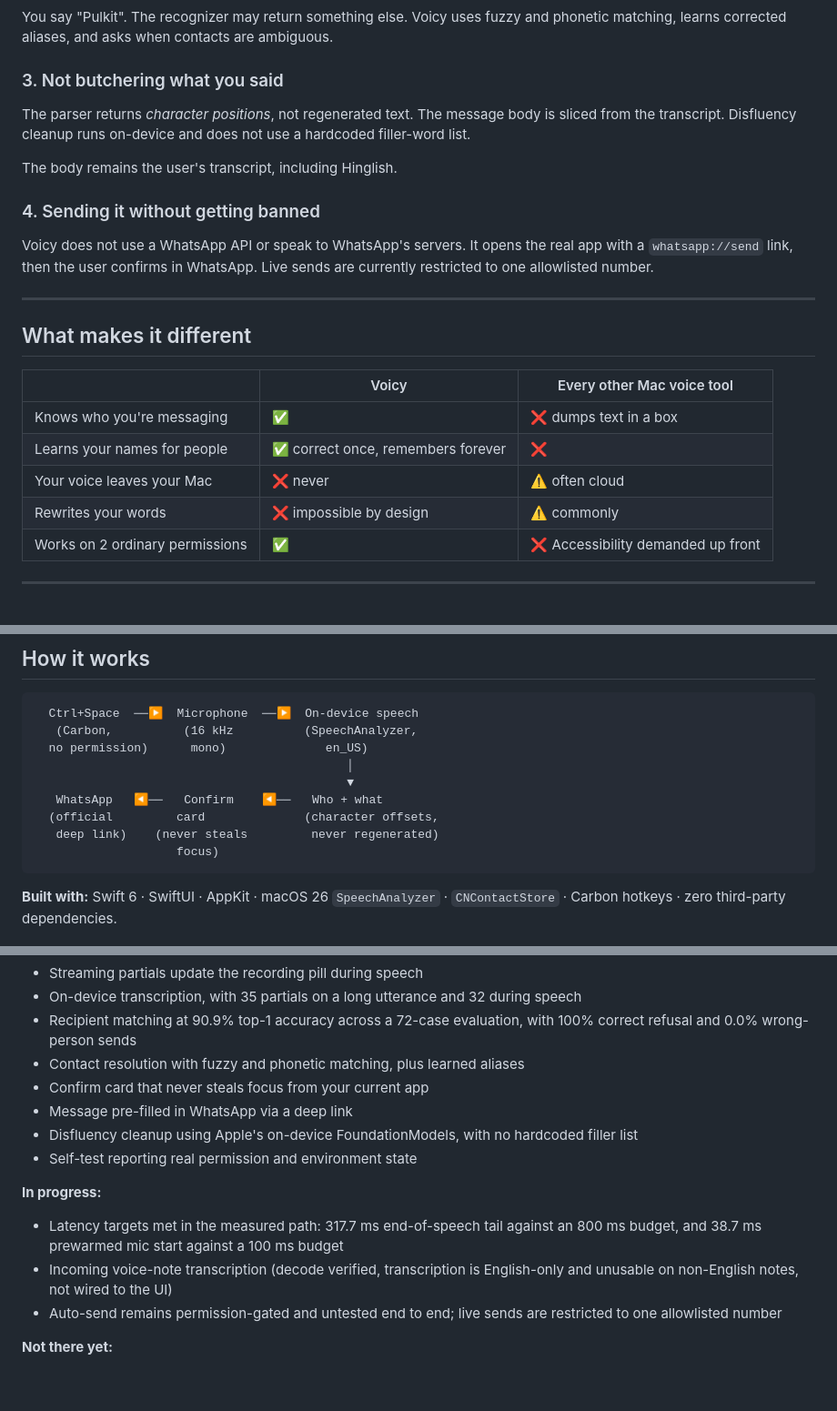
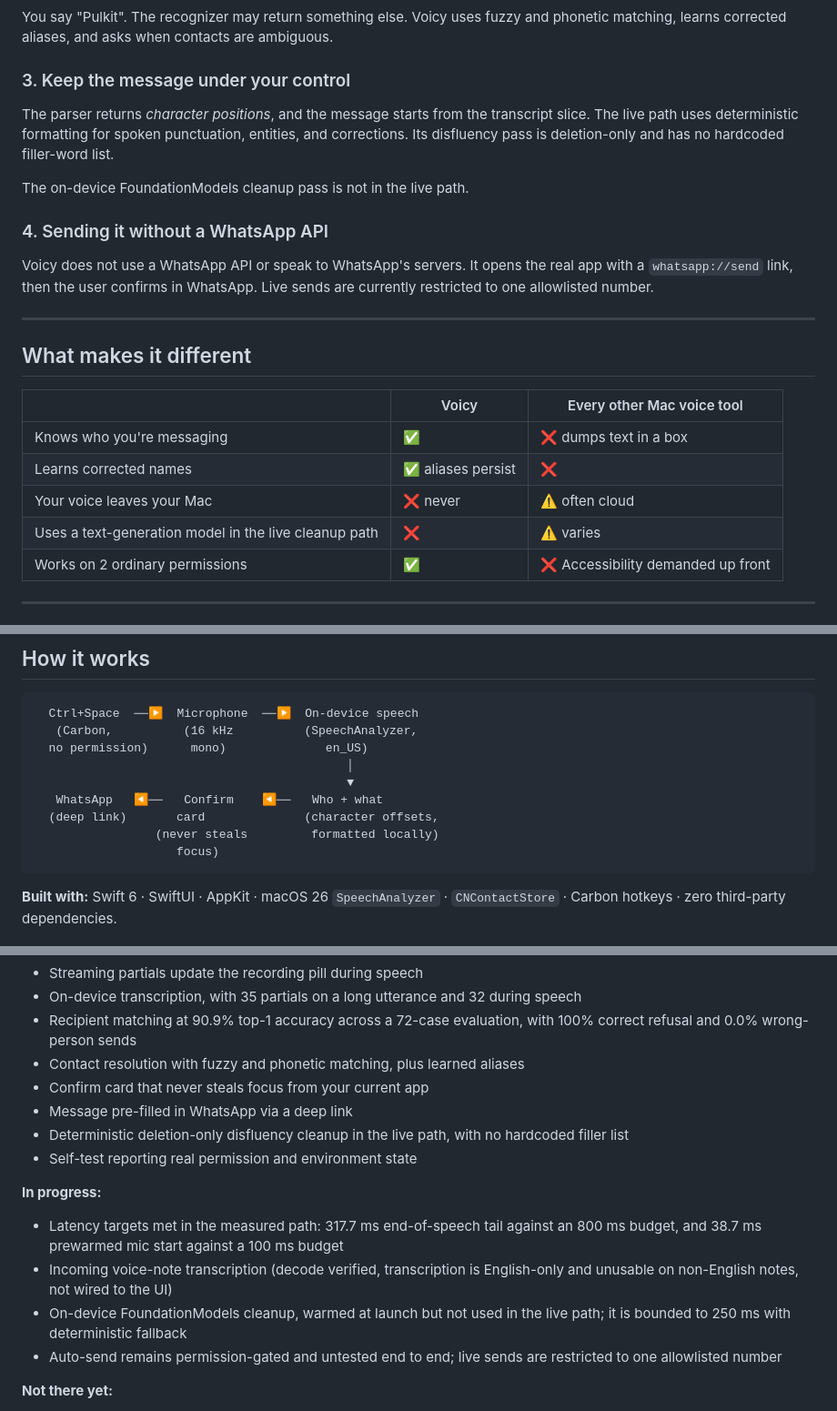
Before and after one commit to Rishet11/voicy, a Markdown page: README.md, 3 parts joined by grey strips. Shown at 91% size. Drawn GitHub-style; blank space fills up the shorter version.

Commit message:
clarify live cleanup status

````diff
--- a/README.md
+++ b/README.md
@@ -66,13 +66,13 @@ Recognizer hints and custom language models did not change the measured transcri
 
 You say "Pulkit". The recognizer may return something else. Voicy uses fuzzy and phonetic matching, learns corrected aliases, and asks when contacts are ambiguous.
 
-### 3. Not butchering what you said
+### 3. Keep the message under your control
 
-The parser returns *character positions*, not regenerated text. The message body is sliced from the transcript. Disfluency cleanup runs on-device and does not use a hardcoded filler-word list.
+The parser returns *character positions*, and the message starts from the transcript slice. The live path uses deterministic formatting for spoken punctuation, entities, and corrections. Its disfluency pass is deletion-only and has no hardcoded filler-word list.
 
-The body remains the user's transcript, including Hinglish.
+The on-device FoundationModels cleanup pass is not in the live path.
 
-### 4. Sending it without getting banned
+### 4. Sending it without a WhatsApp API
 
 Voicy does not use a WhatsApp API or speak to WhatsApp's servers. It opens the real app with a `whatsapp://send` link, then the user confirms in WhatsApp. Live sends are currently restricted to one allowlisted number.
 
@@ -83,9 +83,9 @@ Voicy does not use a WhatsApp API or speak to WhatsApp's servers. It opens the r
 | | Voicy | Every other Mac voice tool |
 |---|---|---|
 | Knows who you're messaging | ✅ | ❌ dumps text in a box |
-| Learns your names for people | ✅ correct once, remembers forever | ❌ |
+| Learns corrected names | ✅ aliases persist | ❌ |
 | Your voice leaves your Mac | ❌ never | ⚠️ often cloud |
-| Rewrites your words | ❌ impossible by design | ⚠️ commonly |
+| Uses a text-generation model in the live cleanup path | ❌ | ⚠️ varies |
 | Works on 2 ordinary permissions | ✅ | ❌ Accessibility demanded up front |
 
 ---
@@ -167,8 +167,8 @@ Prints the real state of every permission, whether WhatsApp was found, and which
                                             │
                                             ▼
    WhatsApp   ◀──   Confirm    ◀──   Who + what
-  (official         card              (character offsets,
-   deep link)    (never steals         never regenerated)
+  (deep link)       card              (character offsets,
+                 (never steals         formatted locally)
                     focus)
 ```
 
@@ -187,12 +187,13 @@ Software READMEs usually oversell. Here's the real state.
 - Contact resolution with fuzzy and phonetic matching, plus learned aliases
 - Confirm card that never steals focus from your current app
 - Message pre-filled in WhatsApp via a deep link
-- Disfluency cleanup using Apple's on-device FoundationModels, with no hardcoded filler list
+- Deterministic deletion-only disfluency cleanup in the live path, with no hardcoded filler list
 - Self-test reporting real permission and environment state
 
 **In progress:**
 - Latency targets met in the measured path: 317.7 ms end-of-speech tail against an 800 ms budget, and 38.7 ms prewarmed mic start against a 100 ms budget
 - Incoming voice-note transcription (decode verified, transcription is English-only and unusable on non-English notes, not wired to the UI)
+- On-device FoundationModels cleanup, warmed at launch but not used in the live path; it is bounded to 250 ms with deterministic fallback
 - Auto-send remains permission-gated and untested end to end; live sends are restricted to one allowlisted number
 
 **Not there yet:**
````
Also changed, not shown: other parts of README.md (+1 -1 lines).
